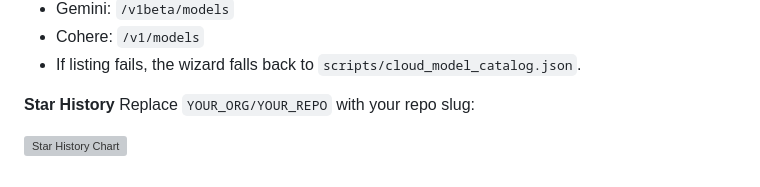
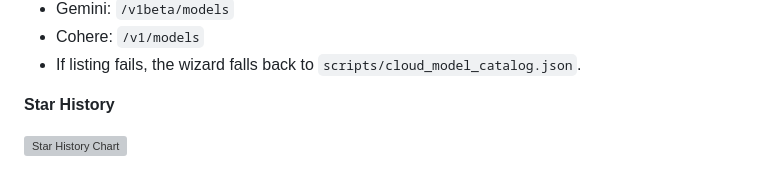
Before and after one commit to pathemata-mathemata/openrouter, a Markdown page: README.md, the part around the change. GitHub-like rendering; grey boxes are pictures that could not be loaded.

```diff
--- a/README.md
+++ b/README.md
@@ -237,6 +237,6 @@ This prints the recommended engine:
 - If listing fails, the wizard falls back to `scripts/cloud_model_catalog.json`.
 
 **Star History**
-Replace `YOUR_ORG/YOUR_REPO` with your repo slug:
+
 
 [![Star History Chart](https://api.star-history.com/svg?repos=pathemata-mathemata/openrouter&type=Date)](https://star-history.com/#pathemata-mathemata/openrouter&Date)
```
Also changed, not shown: clawhub-skill/SKILL.md (+1 -1 lines).
